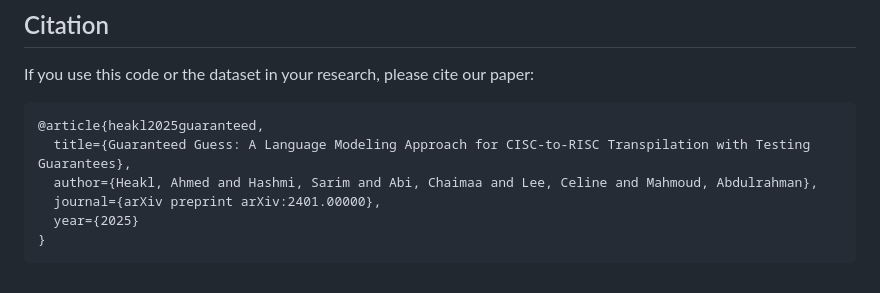
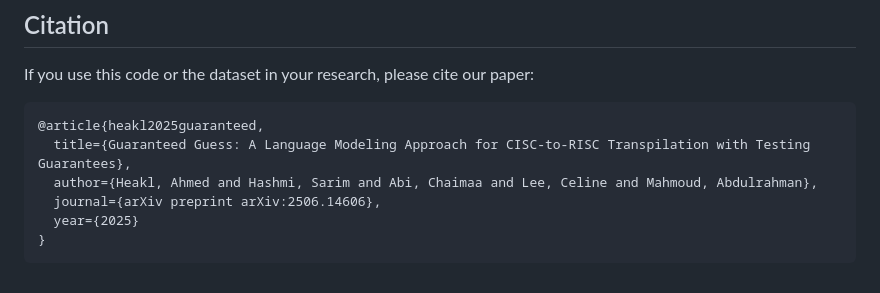
Before and after one commit to ahmedheakl/Guaranteed-Guess, a Markdown page: README.md, the part around one of its changes. GitHub-like rendering.

````diff
--- a/README.md
+++ b/README.md
@@ -259,7 +259,7 @@ If you use this code or the dataset in your research, please cite our paper:
 @article{heakl2025guaranteed,
   title={Guaranteed Guess: A Language Modeling Approach for CISC-to-RISC Transpilation with Testing Guarantees},
   author={Heakl, Ahmed and Hashmi, Sarim and Abi, Chaimaa and Lee, Celine and Mahmoud, Abdulrahman},
-  journal={arXiv preprint arXiv:2401.00000},
+  journal={arXiv preprint arXiv:2506.14606},
   year={2025}
 }
 ```
````
Also changed, not shown: other parts of README.md (+1 -1 lines).
